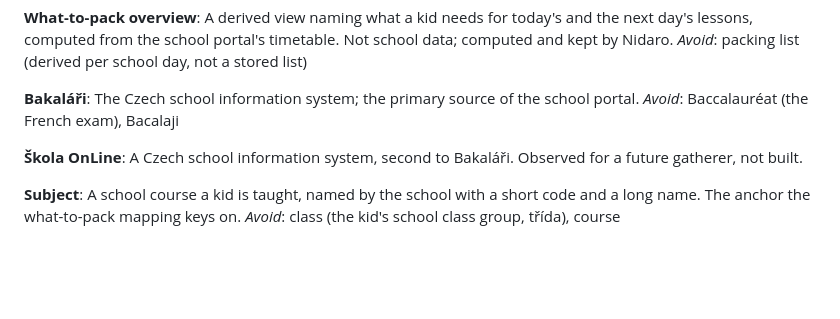
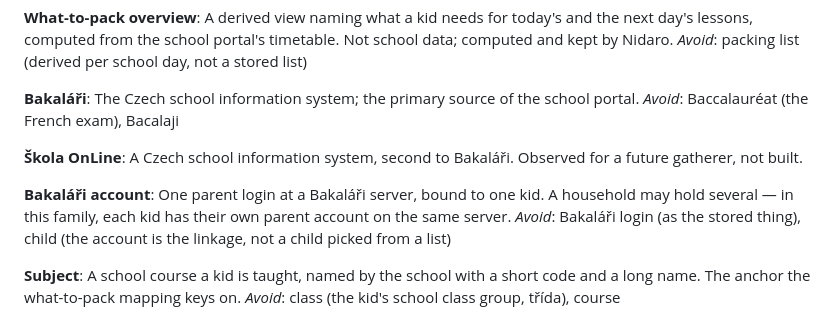
Before and after one commit to nidaro-project/nidaro, a Markdown page: CONTEXT.md, the part around the change. Drawn GitHub-style; blank space fills up the shorter version.

Commit message:
docs: CONTEXT.md — Bakaláři account term from [portal-3]

```diff
--- a/CONTEXT.md
+++ b/CONTEXT.md
@@ -63,6 +63,10 @@ _Avoid_: Baccalauréat (the French exam), Bacalaji
 **Škola OnLine**:
 A Czech school information system, second to Bakaláři. Observed for a future gatherer, not built.
 
+**Bakaláři account**:
+One parent login at a Bakaláři server, bound to one kid. A household may hold several — in this family, each kid has their own parent account on the same server.
+_Avoid_: Bakaláři login (as the stored thing), child (the account is the linkage, not a child picked from a list)
+
 **Subject**:
 A school course a kid is taught, named by the school with a short code and a long name. The anchor the what-to-pack mapping keys on.
 _Avoid_: class (the kid's school class group, třída), course
```
